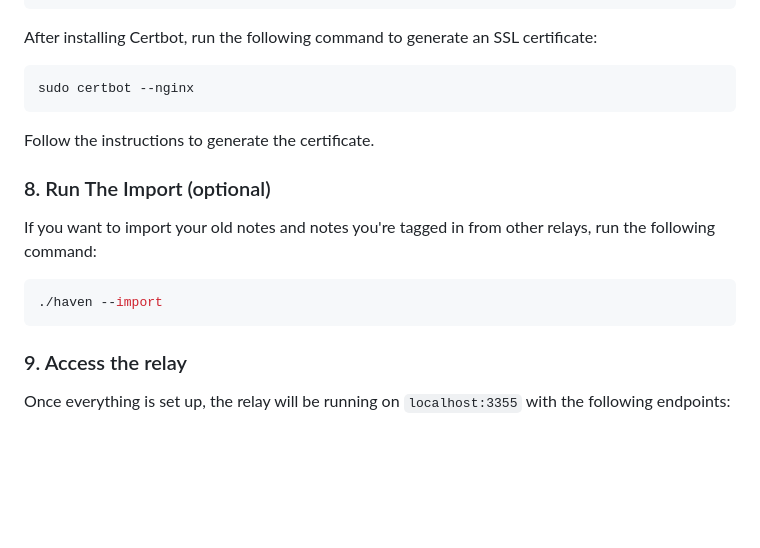
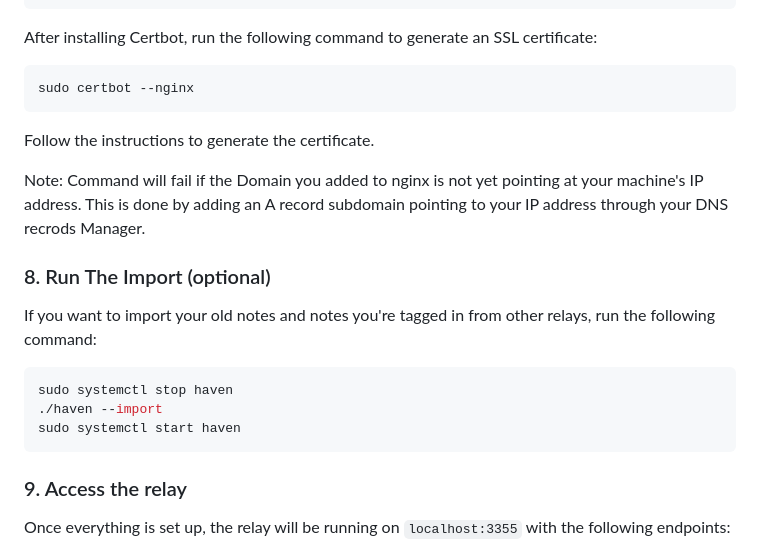
Before and after one commit to bitvora/haven, a Markdown page: README.md, the part around one of its changes. Rendered like a GitHub page; blank space fills up the shorter version.

````diff
--- a/README.md
+++ b/README.md
@@ -169,12 +192,17 @@ sudo certbot --nginx
 
 Follow the instructions to generate the certificate.
 
+Note: Command will fail if the Domain you added to nginx is not yet pointing at your machine's IP address.
+This is done by adding an A record subdomain pointing to your IP address through your DNS recrods Manager.
+
 ### 8. Run The Import (optional)
 
 If you want to import your old notes and notes you're tagged in from other relays, run the following command:
 
 ```bash
+sudo systemctl stop haven
 ./haven --import
+sudo systemctl start haven
 ```
 
 ### 9. Access the relay
````
Also changed, not shown: other parts of README.md (+27 -4 lines).
